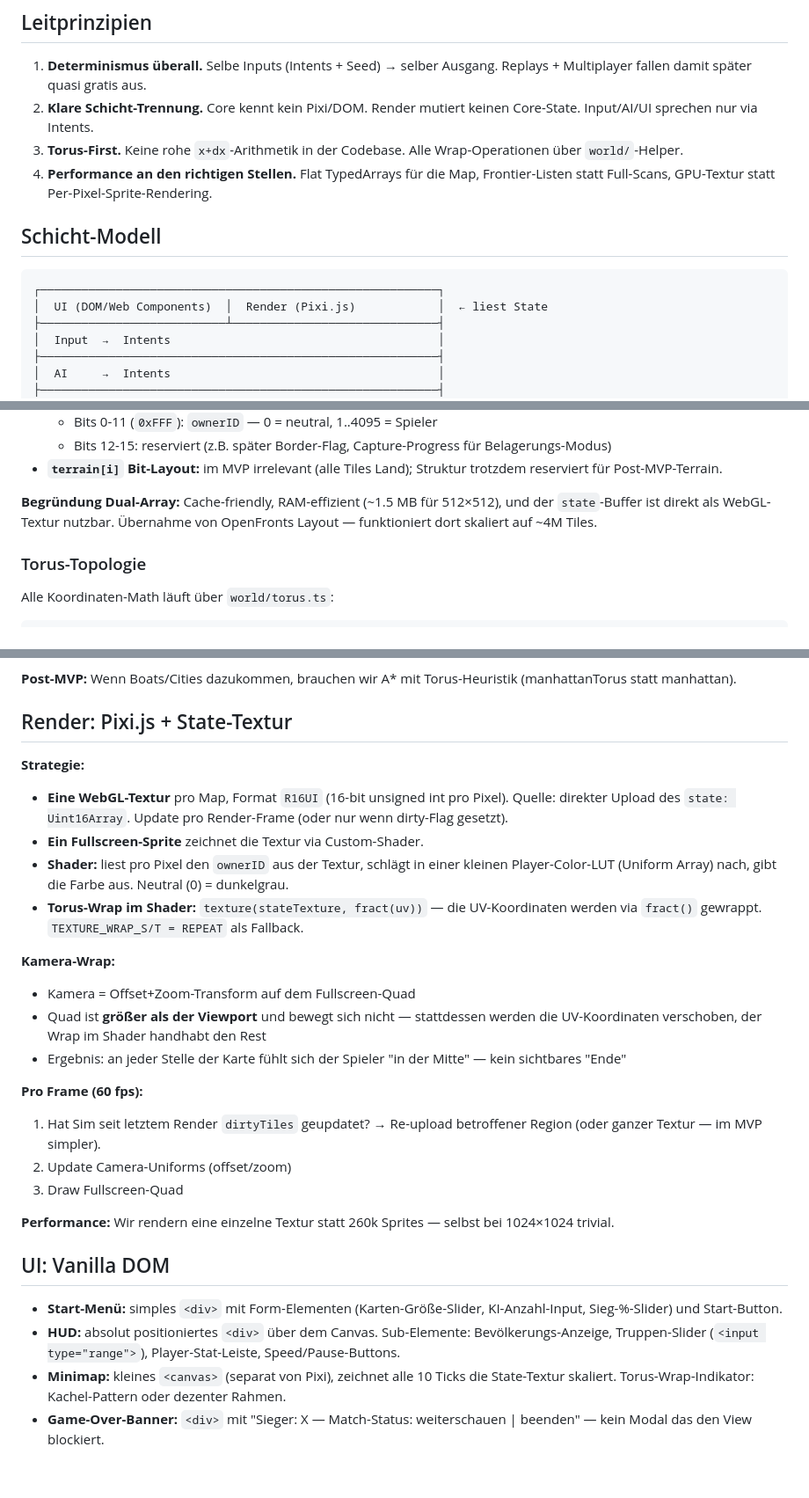
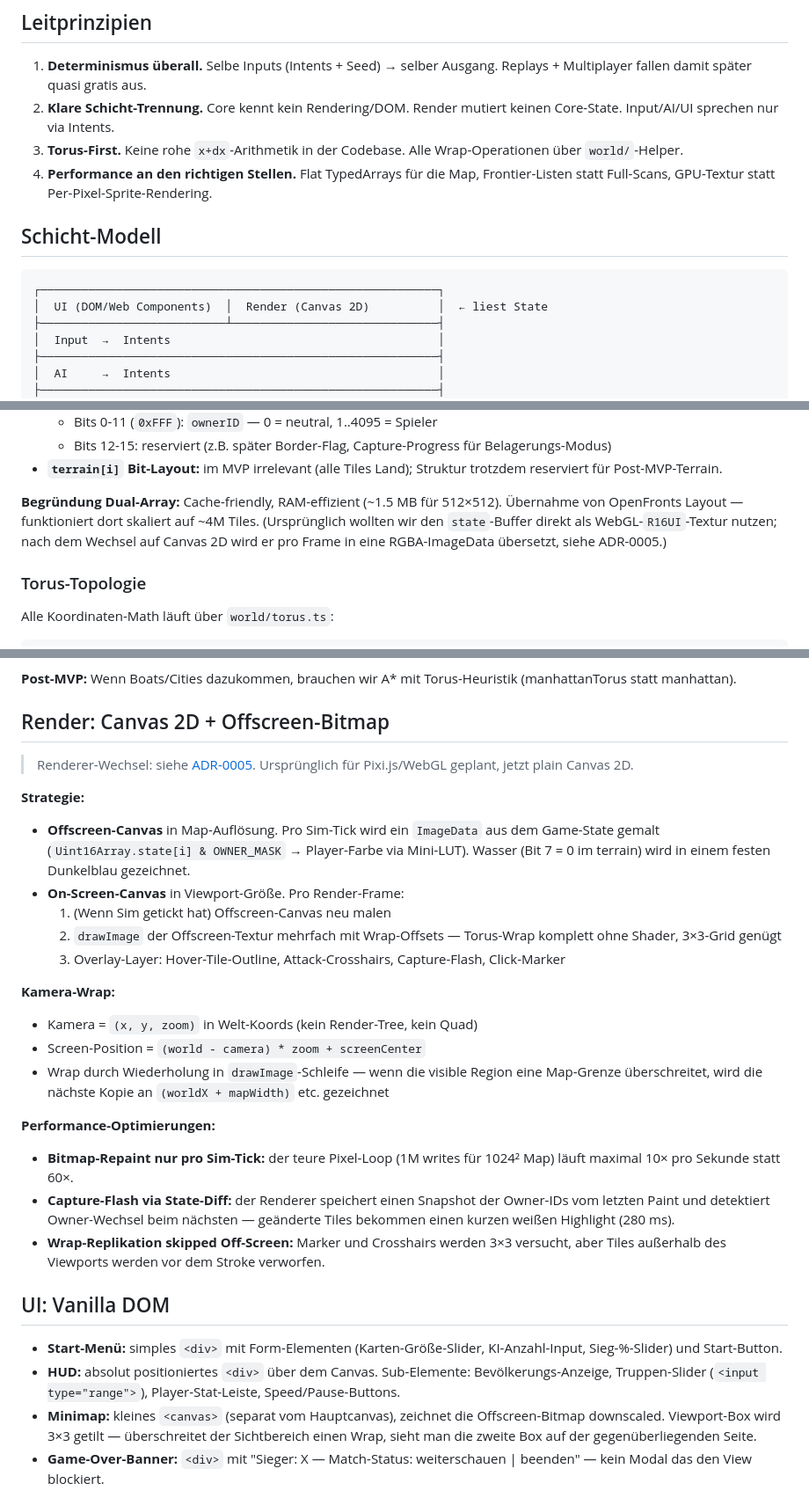
Before and after one commit to JonathanDrr8/territorial-loop, a Markdown page: docs/Architecture.md, 3 parts joined by grey strips. Shown at 88% size. Drawn GitHub-style; blank space fills up the shorter version.

Commit message:
docs(arch): catch Architecture.md up with the Canvas 2D renderer
Replaces the Pixi.js / WebGL section with the actual Canvas 2D
implementation: offscreen bitmap + drawImage wrap loop, bitmap-only-on-
sim-tick repaint, capture-flash via state-diff. Updates the schicht-
diagramm and removes a stray Pixi reference in the minimap paragraph.
The two remaining "WebGL" mentions are deliberate — they point at
ADR-0005 to explain why we didn't go that route.

Co-Authored-By: Claude Opus 4.7 (1M context) <noreply@anthropic.com>

````diff
--- a/docs/Architecture.md
+++ b/docs/Architecture.md
@@ -6,7 +6,7 @@
 ## Leitprinzipien
 
 1. **Determinismus überall.** Selbe Inputs (Intents + Seed) → selber Ausgang. Replays + Multiplayer fallen damit später quasi gratis aus.
-2. **Klare Schicht-Trennung.** Core kennt kein Pixi/DOM. Render mutiert keinen Core-State. Input/AI/UI sprechen nur via Intents.
+2. **Klare Schicht-Trennung.** Core kennt kein Rendering/DOM. Render mutiert keinen Core-State. Input/AI/UI sprechen nur via Intents.
 3. **Torus-First.** Keine rohe `x+dx`-Arithmetik in der Codebase. Alle Wrap-Operationen über `world/`-Helper.
 4. **Performance an den richtigen Stellen.** Flat TypedArrays für die Map, Frontier-Listen statt Full-Scans, GPU-Textur statt Per-Pixel-Sprite-Rendering.
 
@@ -14,7 +14,7 @@
 
 ```
 ┌──────────────────────────────────────────────────────────┐
-│  UI (DOM/Web Components)  │  Render (Pixi.js)            │  ← liest State
+│  UI (DOM/Web Components)  │  Render (Canvas 2D)          │  ← liest State
 ├───────────────────────────┴──────────────────────────────┤
 │  Input  →  Intents                                       │
 ├──────────────────────────────────────────────────────────┤
@@ -60,7 +60,7 @@ interface GameMap {
   - Bits 12-15: reserviert (z.B. später Border-Flag, Capture-Progress für Belagerungs-Modus)
 - **`terrain[i]` Bit-Layout:** im MVP irrelevant (alle Tiles Land); Struktur trotzdem reserviert für Post-MVP-Terrain.
 
-**Begründung Dual-Array:** Cache-friendly, RAM-effizient (~1.5 MB für 512×512), und der `state`-Buffer ist direkt als WebGL-Textur nutzbar. Übernahme von OpenFronts Layout — funktioniert dort skaliert auf ~4M Tiles.
+**Begründung Dual-Array:** Cache-friendly, RAM-effizient (~1.5 MB für 512×512). Übernahme von OpenFronts Layout — funktioniert dort skaliert auf ~4M Tiles. (Ursprünglich wollten wir den `state`-Buffer direkt als WebGL-`R16UI`-Textur nutzen; nach dem Wechsel auf Canvas 2D wird er pro Frame in eine RGBA-ImageData übersetzt, siehe ADR-0005.)
 
 ### Torus-Topologie
 
@@ -168,34 +168,45 @@ Game-Over-Logik ist explizit nicht-blockierend: Bei Sieg wird `winner` gesetzt +
 
 **Post-MVP:** Wenn Boats/Cities dazukommen, brauchen wir A\* mit Torus-Heuristik (manhattanTorus statt manhattan).
 
-## Render: Pixi.js + State-Textur
+## Render: Canvas 2D + Offscreen-Bitmap
+
+> Renderer-Wechsel: siehe [ADR-0005](decisions/0005-canvas2d-statt-pixi.md).
+> Ursprünglich für Pixi.js/WebGL geplant, jetzt plain Canvas 2D.
 
 **Strategie:**
 
-- **Eine WebGL-Textur** pro Map, Format `R16UI` (16-bit unsigned int pro Pixel). Quelle: direkter Upload des `state: Uint16Array`. Update pro Render-Frame (oder nur wenn dirty-Flag gesetzt).
-- **Ein Fullscreen-Sprite** zeichnet die Textur via Custom-Shader.
-- **Shader:** liest pro Pixel den `ownerID` aus der Textur, schlägt in einer kleinen Player-Color-LUT (Uniform Array) nach, gibt die Farbe aus. Neutral (0) = dunkelgrau.
-- **Torus-Wrap im Shader:** `texture(stateTexture, fract(uv))` — die UV-Koordinaten werden via `fract()` gewrappt. `TEXTURE_WRAP_S/T = REPEAT` als Fallback.
+- **Offscreen-Canvas** in Map-Auflösung. Pro Sim-Tick wird ein `ImageData` aus
+  dem Game-State gemalt (`Uint16Array.state[i] & OWNER_MASK` → Player-Farbe via
+  Mini-LUT). Wasser (Bit 7 = 0 im terrain) wird in einem festen Dunkelblau gezeichnet.
+- **On-Screen-Canvas** in Viewport-Größe. Pro Render-Frame:
+  1. (Wenn Sim getickt hat) Offscreen-Canvas neu malen
+  2. `drawImage` der Offscreen-Textur mehrfach mit Wrap-Offsets — Torus-Wrap
+     komplett ohne Shader, 3×3-Grid genügt
+  3. Overlay-Layer: Hover-Tile-Outline, Attack-Crosshairs, Capture-Flash, Click-Marker
 
 **Kamera-Wrap:**
 
-- Kamera = Offset+Zoom-Transform auf dem Fullscreen-Quad
-- Quad ist **größer als der Viewport** und bewegt sich nicht — stattdessen werden die UV-Koordinaten verschoben, der Wrap im Shader handhabt den Rest
-- Ergebnis: an jeder Stelle der Karte fühlt sich der Spieler "in der Mitte" — kein sichtbares "Ende"
+- Kamera = `(x, y, zoom)` in Welt-Koords (kein Render-Tree, kein Quad)
+- Screen-Position = `(world - camera) * zoom + screenCenter`
+- Wrap durch Wiederholung in `drawImage`-Schleife — wenn die visible Region eine
+  Map-Grenze überschreitet, wird die nächste Kopie an `(worldX + mapWidth)` etc.
+  gezeichnet
 
-**Pro Frame (60 fps):**
+**Performance-Optimierungen:**
 
-1. Hat Sim seit letztem Render `dirtyTiles` geupdatet? → Re-upload betroffener Region (oder ganzer Textur — im MVP simpler).
-2. Update Camera-Uniforms (offset/zoom)
-3. Draw Fullscreen-Quad
-
-**Performance:** Wir rendern eine einzelne Textur statt 260k Sprites — selbst bei 1024×1024 trivial.
+- **Bitmap-Repaint nur pro Sim-Tick:** der teure Pixel-Loop (1M writes für
+  1024² Map) läuft maximal 10× pro Sekunde statt 60×.
+- **Capture-Flash via State-Diff:** der Renderer speichert einen Snapshot der
+  Owner-IDs vom letzten Paint und detektiert Owner-Wechsel beim nächsten —
+  geänderte Tiles bekommen einen kurzen weißen Highlight (280 ms).
+- **Wrap-Replikation skipped Off-Screen:** Marker und Crosshairs werden 3×3
+  versucht, aber Tiles außerhalb des Viewports werden vor dem Stroke verworfen.
 
 ## UI: Vanilla DOM
 
 - **Start-Menü:** simples `<div>` mit Form-Elementen (Karten-Größe-Slider, KI-Anzahl-Input, Sieg-%-Slider) und Start-Button.
 - **HUD:** absolut positioniertes `<div>` über dem Canvas. Sub-Elemente: Bevölkerungs-Anzeige, Truppen-Slider (`<input type="range">`), Player-Stat-Leiste, Speed/Pause-Buttons.
-- **Minimap:** kleines `<canvas>` (separat von Pixi), zeichnet alle 10 Ticks die State-Textur skaliert. Torus-Wrap-Indikator: Kachel-Pattern oder dezenter Rahmen.
+- **Minimap:** kleines `<canvas>` (separat vom Hauptcanvas), zeichnet die Offscreen-Bitmap downscaled. Viewport-Box wird 3×3 getilt — überschreitet der Sichtbereich einen Wrap, sieht man die zweite Box auf der gegenüberliegenden Seite.
 - **Game-Over-Banner:** `<div>` mit "Sieger: X — Match-Status: weiterschauen | beenden" — kein Modal das den View blockiert.
 
 DOM-Updates passieren via einfacher Pull-Pattern: `ui.update(gameState)` pro Render-Frame (oder seltener). Kein Framework, kein Reactivity-System — bei wenigen DOM-Elementen reicht Diff-by-Hand.
````
